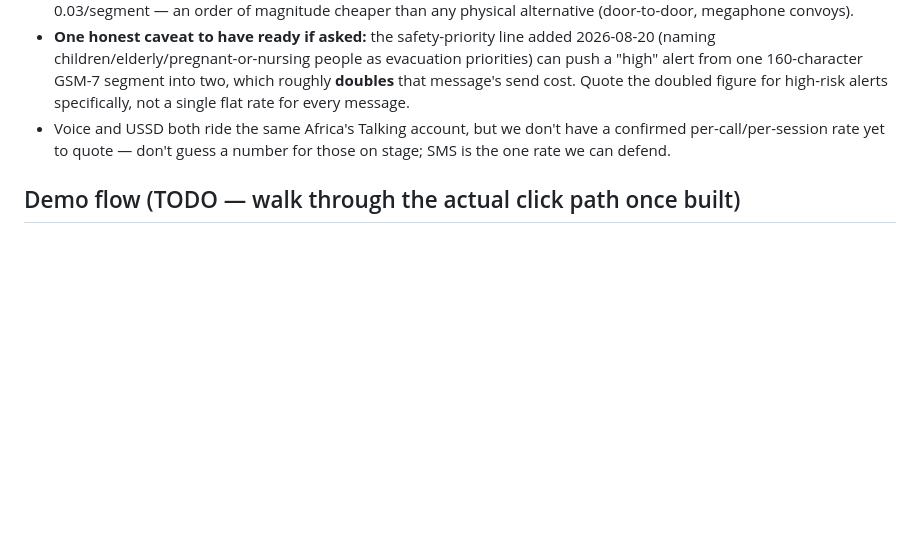
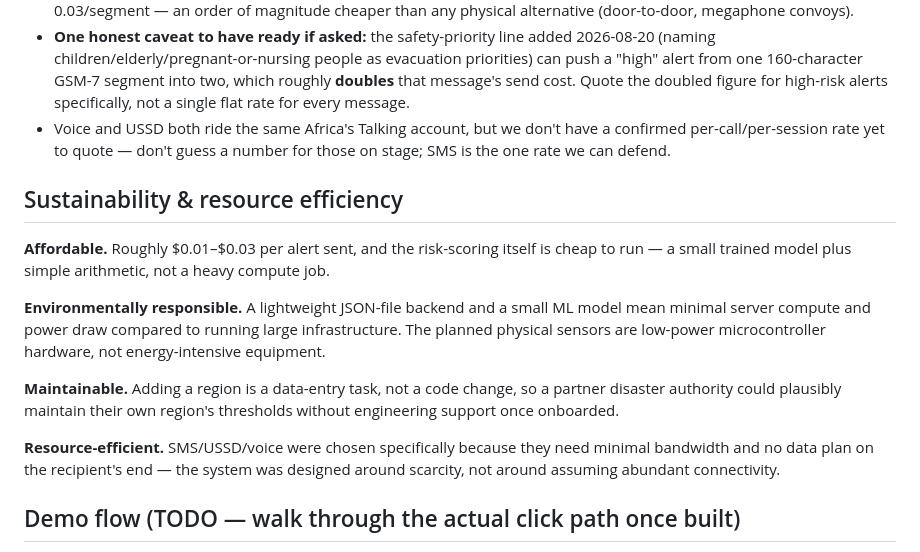
Before and after one commit to Matthias-Ab/africa-shield-ai, a Markdown page: docs/pitch-notes.md, the part around the change. Drawn GitHub-style; blank space fills up the shorter version.

Commit message:
Write the sustainability/resource-efficiency note for the pitch
Lightweight JSON-file backend, low compute footprint, data-entry-only
maintenance for new regions, and low-bandwidth SMS/USSD/voice channels
chosen by design rather than assuming abundant connectivity.

```diff
--- a/docs/pitch-notes.md
+++ b/docs/pitch-notes.md
@@ -49,6 +49,26 @@ platform rate, not an estimate we made up.
   have a confirmed per-call/per-session rate yet to quote — don't guess a
   number for those on stage; SMS is the one rate we can defend.
 
+## Sustainability & resource efficiency
+
+**Affordable.** Roughly $0.01–$0.03 per alert sent, and the risk-scoring
+itself is cheap to run — a small trained model plus simple arithmetic,
+not a heavy compute job.
+
+**Environmentally responsible.** A lightweight JSON-file backend and a
+small ML model mean minimal server compute and power draw compared to
+running large infrastructure. The planned physical sensors are
+low-power microcontroller hardware, not energy-intensive equipment.
+
+**Maintainable.** Adding a region is a data-entry task, not a code
+change, so a partner disaster authority could plausibly maintain their
+own region's thresholds without engineering support once onboarded.
+
+**Resource-efficient.** SMS/USSD/voice were chosen specifically because
+they need minimal bandwidth and no data plan on the recipient's end —
+the system was designed around scarcity, not around assuming abundant
+connectivity.
+
 ## Demo flow (TODO — walk through the actual click path once built)
 
 1. Open dashboard → show regions color-coded by risk.
```
Also changed, not shown: todo.md (+6 -4 lines).
